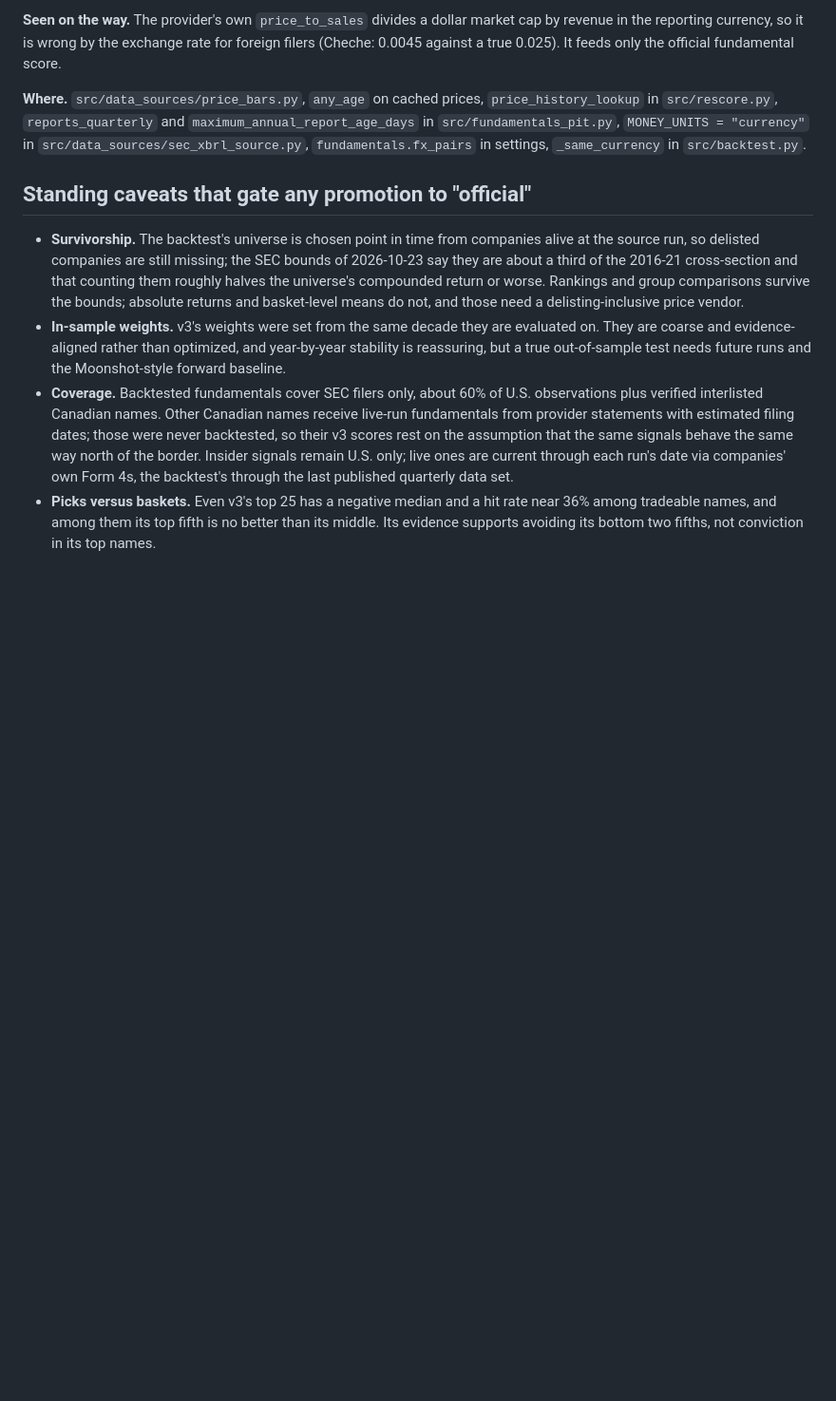
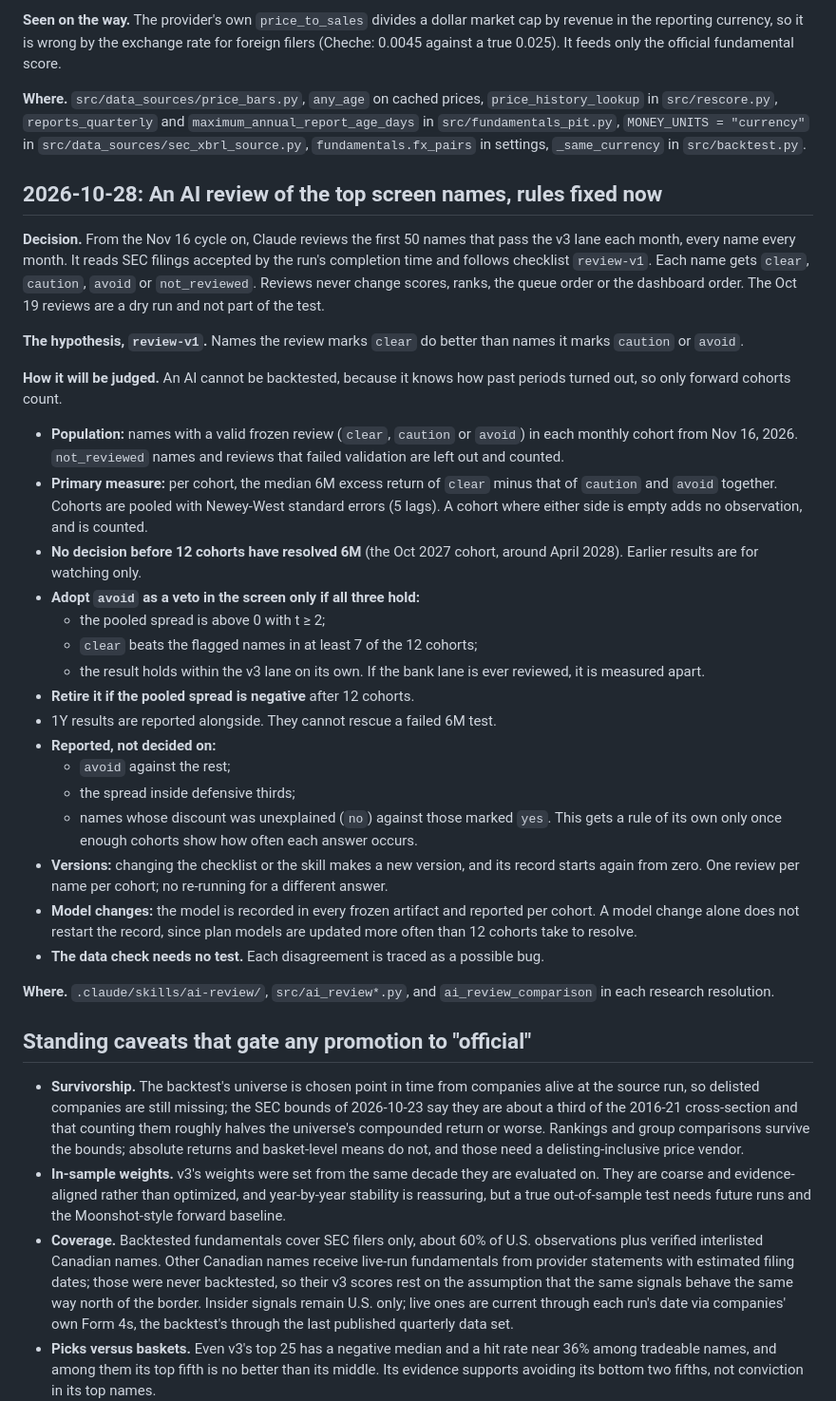
Before and after one commit to blawr712/discovery-engine-c, a Markdown page: DECISIONS.md, the part around the change. Shown at 95% size. Drawn GitHub-style; blank space fills up the shorter version.

Commit message:
Fix the AI review's forward-test rule before any review is frozen
Phase 6 of AI_REVIEW_BRIEF.md. From the Nov 16 cohort: clear minus
caution and avoid at 6M, pooled with Newey-West, no decision before 12
cohorts, avoid becomes a veto only on t >= 2, 7 of 12 cohorts and the v3
lane alone; retired if negative. Model changes are recorded but do not
restart the record; checklist or skill changes do. Oct 19 is a dry run.

Co-Authored-By: Claude Opus 5.5 <noreply@anthropic.com>

```diff
--- a/DECISIONS.md
+++ b/DECISIONS.md
@@ -1124,6 +1124,55 @@ feeds only the official fundamental score.
 `MONEY_UNITS = "currency"` in `src/data_sources/sec_xbrl_source.py`,
 `fundamentals.fx_pairs` in settings, `_same_currency` in `src/backtest.py`.
 
+## 2026-10-28: An AI review of the top screen names, rules fixed now
+
+**Decision.** From the Nov 16 cycle on, Claude reviews the first 50 names
+that pass the v3 lane each month, every name every month. It reads SEC
+filings accepted by the run's completion time and follows checklist
+`review-v1`. Each name gets `clear`, `caution`, `avoid` or `not_reviewed`.
+Reviews never change scores, ranks, the queue order or the dashboard order.
+The Oct 19 reviews are a dry run and not part of the test.
+
+**The hypothesis, `review-v1`.** Names the review marks `clear` do better
+than names it marks `caution` or `avoid`.
+
+**How it will be judged.** An AI cannot be backtested, because it knows how
+past periods turned out, so only forward cohorts count.
+
+- **Population:** names with a valid frozen review (`clear`, `caution` or
+  `avoid`) in each monthly cohort from Nov 16, 2026. `not_reviewed` names and
+  reviews that failed validation are left out and counted.
+- **Primary measure:** per cohort, the median 6M excess return of `clear`
+  minus that of `caution` and `avoid` together. Cohorts are pooled with
+  Newey-West standard errors (5 lags). A cohort where either side is empty
+  adds no observation, and is counted.
+- **No decision before 12 cohorts have resolved 6M** (the Oct 2027 cohort,
+  around April 2028). Earlier results are for watching only.
+- **Adopt `avoid` as a veto in the screen only if all three hold:**
+  - the pooled spread is above 0 with t ≥ 2;
+  - `clear` beats the flagged names in at least 7 of the 12 cohorts;
+  - the result holds within the v3 lane on its own. If the bank lane is ever
+    reviewed, it is measured apart.
+- **Retire it if the pooled spread is negative** after 12 cohorts.
+- 1Y results are reported alongside. They cannot rescue a failed 6M test.
+- **Reported, not decided on:**
+  - `avoid` against the rest;
+  - the spread inside defensive thirds;
+  - names whose discount was unexplained (`no`) against those marked `yes`.
+    This gets a rule of its own only once enough cohorts show how often each
+    answer occurs.
+- **Versions:** changing the checklist or the skill makes a new version, and
+  its record starts again from zero. One review per name per cohort; no
+  re-running for a different answer.
+- **Model changes:** the model is recorded in every frozen artifact and
+  reported per cohort. A model change alone does not restart the record,
+  since plan models are updated more often than 12 cohorts take to resolve.
+- **The data check needs no test.** Each disagreement is traced as a
+  possible bug.
+
+**Where.** `.claude/skills/ai-review/`, `src/ai_review*.py`, and
+`ai_review_comparison` in each research resolution.
+
 ## Standing caveats that gate any promotion to "official"
 
 - **Survivorship.** The backtest's universe is chosen point in time from
```
